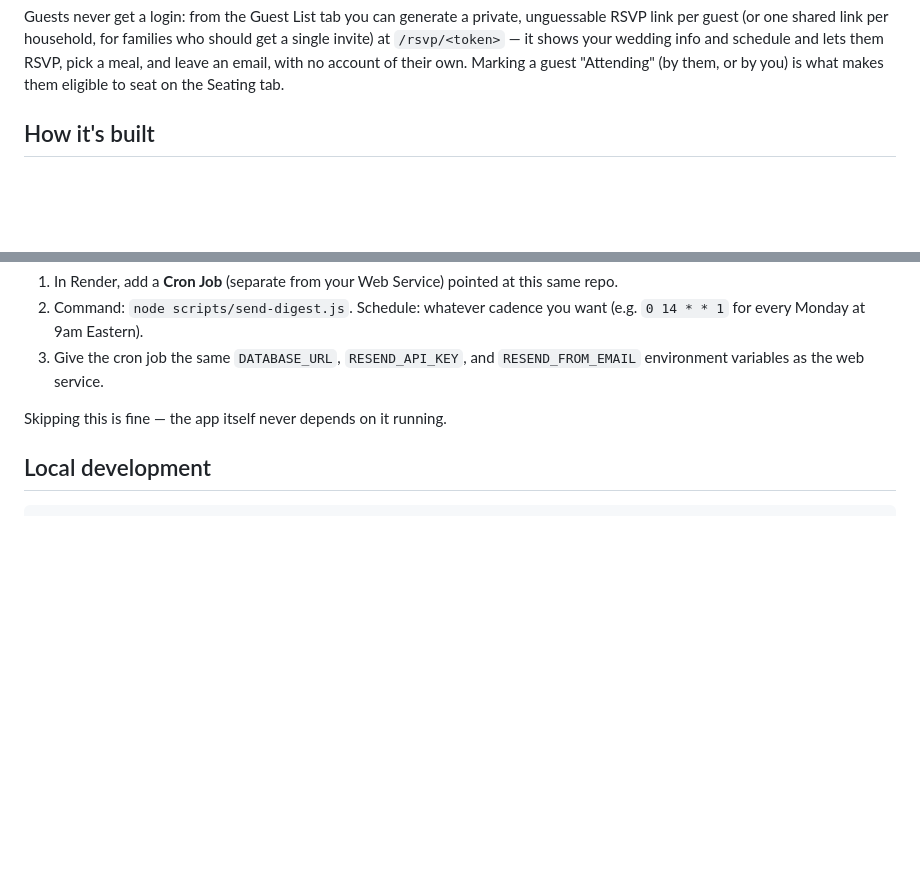
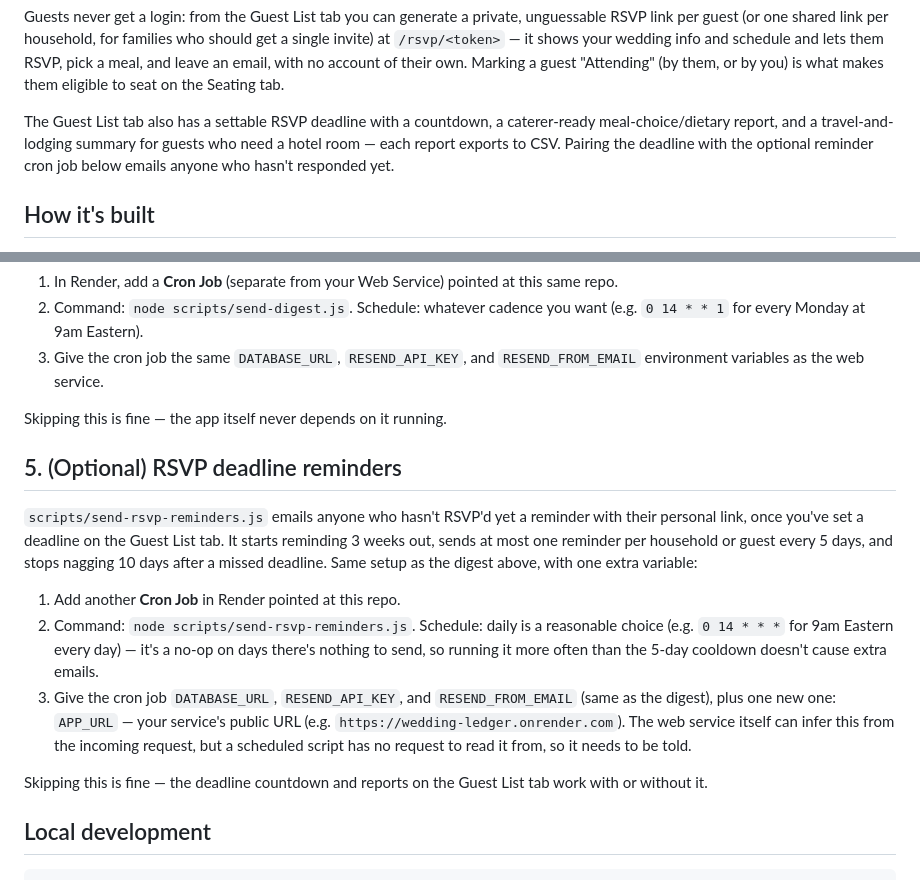
Before and after one commit to johnm-collab/wedding-ledger, a Markdown page: wedding-app 2/README.md, 2 parts joined by grey strips. Drawn GitHub-style; blank space fills up the shorter version.

````diff
--- a/wedding-app 2/README.md
+++ b/wedding-app 2/README.md
@@ -20,6 +20,12 @@ for families who should get a single invite) at `/rsvp/<token>` — it shows
 your wedding info and schedule and lets them RSVP, pick a meal, and leave
 an email, with no account of their own. Marking a guest "Attending" (by
 them, or by you) is what makes them eligible to seat on the Seating tab.
+
+The Guest List tab also has a settable RSVP deadline with a countdown, a
+caterer-ready meal-choice/dietary report, and a travel-and-lodging summary
+for guests who need a hotel room — each report exports to CSV. Pairing the
+deadline with the optional reminder cron job below emails anyone who
+hasn't responded yet.
 
 ## How it's built
 
@@ -135,6 +141,28 @@ run on a schedule, not as part of the web server itself:
 
 Skipping this is fine — the app itself never depends on it running.
 
+## 5. (Optional) RSVP deadline reminders
+
+`scripts/send-rsvp-reminders.js` emails anyone who hasn't RSVP'd yet a
+reminder with their personal link, once you've set a deadline on the Guest
+List tab. It starts reminding 3 weeks out, sends at most one reminder per
+household or guest every 5 days, and stops nagging 10 days after a missed
+deadline. Same setup as the digest above, with one extra variable:
+
+1. Add another **Cron Job** in Render pointed at this repo.
+2. Command: `node scripts/send-rsvp-reminders.js`. Schedule: daily is a
+   reasonable choice (e.g. `0 14 * * *` for 9am Eastern every day) — it's a
+   no-op on days there's nothing to send, so running it more often than the
+   5-day cooldown doesn't cause extra emails.
+3. Give the cron job `DATABASE_URL`, `RESEND_API_KEY`, and
+   `RESEND_FROM_EMAIL` (same as the digest), plus one new one: `APP_URL` —
+   your service's public URL (e.g. `https://wedding-ledger.onrender.com`).
+   The web service itself can infer this from the incoming request, but a
+   scheduled script has no request to read it from, so it needs to be told.
+
+Skipping this is fine — the deadline countdown and reports on the Guest
+List tab work with or without it.
+
 ## Local development
 
 ```bash
````
